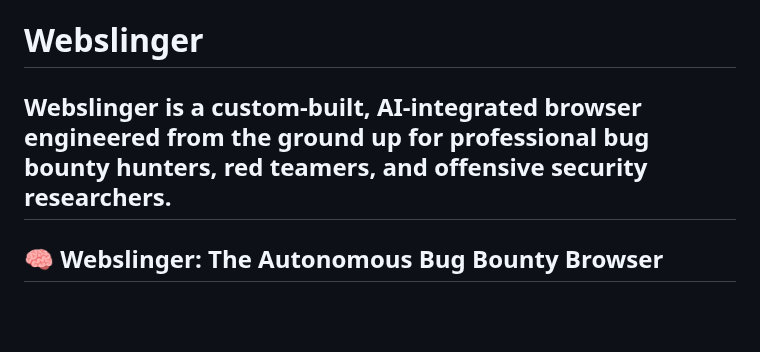
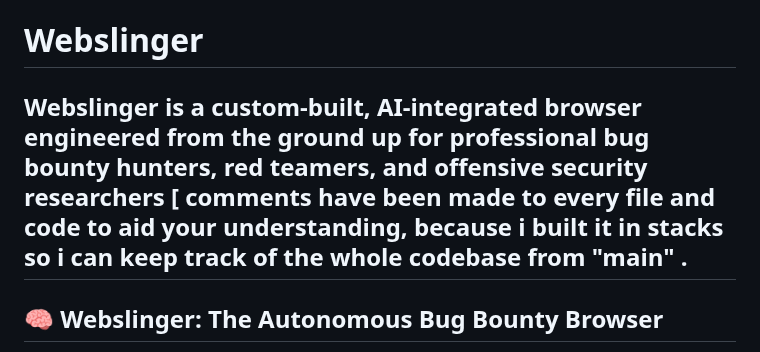
Before and after one commit to CyberPantheon/Webslinger, a Markdown page: README.md, the part around the change. GitHub-like rendering; blank space fills up the shorter version.

```diff
--- a/README.md
+++ b/README.md
@@ -1,5 +1,5 @@
 # Webslinger
-**Webslinger** is a custom-built, AI-integrated browser engineered from the ground up for professional bug bounty hunters, red teamers, and offensive security researchers.
+**Webslinger** is a custom-built, AI-integrated browser engineered from the ground up for professional bug bounty hunters, red teamers, and offensive security researchers [ comments have been made to every file and code to aid your understanding, because i built it in stacks so i can keep track of the whole codebase from "main" .
 ---
 
 ## 🧠 Webslinger: The Autonomous Bug Bounty Browser
```
